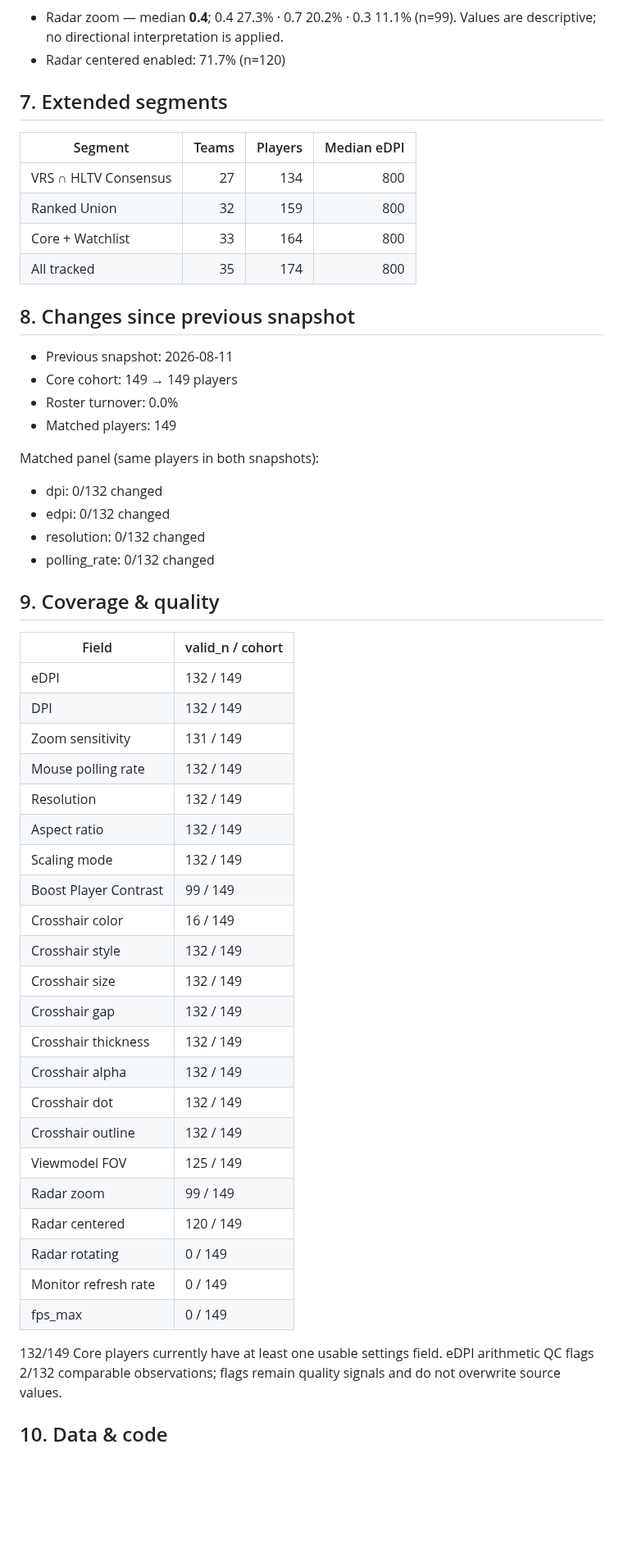
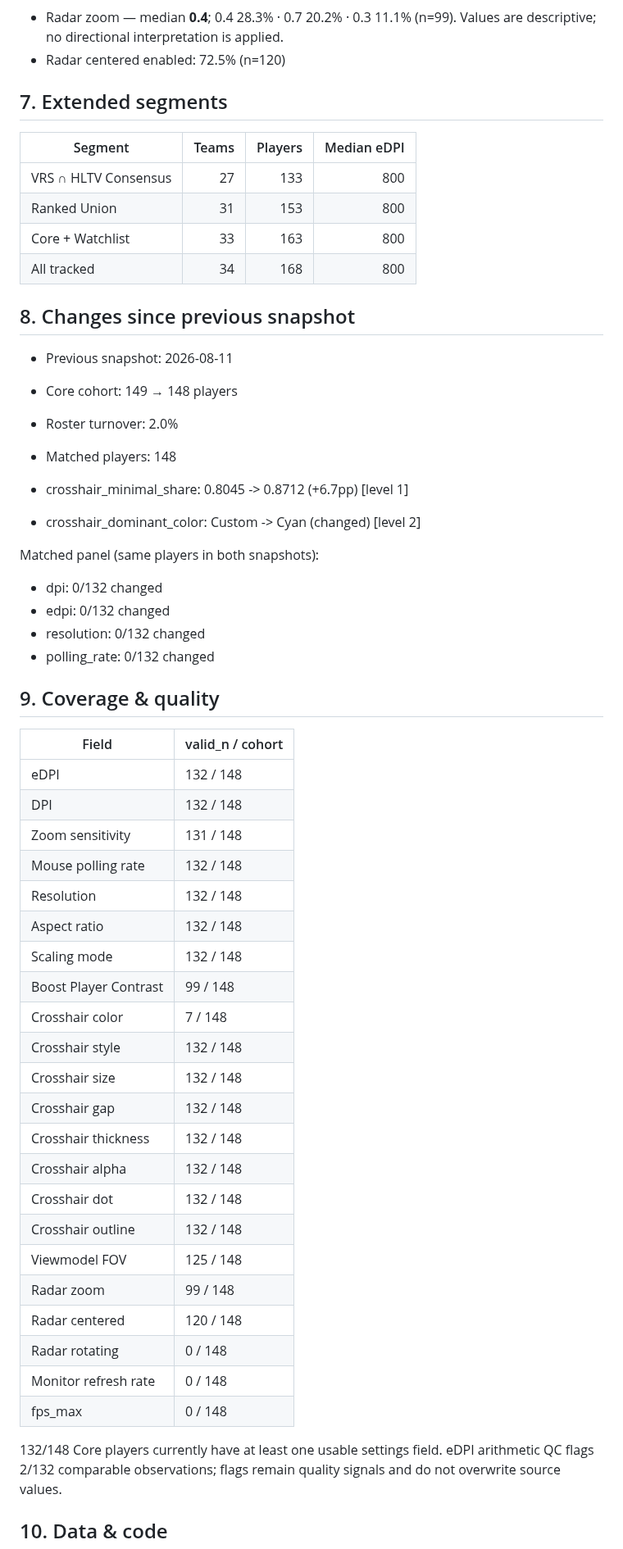
Before and after one commit to Starfie1d1272/CS2-Pro-Settings, a Markdown page: reports/2026-10.md, the part around one of its changes. Shown at 82% size. Rendered like a GitHub page; blank space fills up the shorter version.

Commit message:
data: update CS2 settings snapshot 2026-10-18

```diff
--- a/reports/2026-10.md
+++ b/reports/2026-10.md
@@ -59,24 +59,27 @@
 
 ![radar.png](../figures/2026-10/radar.png)
 
-- Radar zoom — median **0.4**; 0.4 27.3% · 0.7 20.2% · 0.3 11.1% (n=99). Values are descriptive; no directional interpretation is applied.
-- Radar centered enabled: 71.7% (n=120)
+- Radar zoom — median **0.4**; 0.4 28.3% · 0.7 20.2% · 0.3 11.1% (n=99). Values are descriptive; no directional interpretation is applied.
+- Radar centered enabled: 72.5% (n=120)
 
 ## 7. Extended segments
 
 | Segment | Teams | Players | Median eDPI |
 |---|---:|---:|---:|
-| VRS ∩ HLTV Consensus | 27 | 134 | 800 |
-| Ranked Union | 32 | 159 | 800 |
-| Core + Watchlist | 33 | 164 | 800 |
-| All tracked | 35 | 174 | 800 |
+| VRS ∩ HLTV Consensus | 27 | 133 | 800 |
+| Ranked Union | 31 | 153 | 800 |
+| Core + Watchlist | 33 | 163 | 800 |
+| All tracked | 34 | 168 | 800 |
 
 ## 8. Changes since previous snapshot
 
 - Previous snapshot: 2026-08-11
-- Core cohort: 149 → 149 players
-- Roster turnover: 0.0%
-- Matched players: 149
+- Core cohort: 149 → 148 players
+- Roster turnover: 2.0%
+- Matched players: 148
+
+- crosshair_minimal_share: 0.8045 -> 0.8712 (+6.7pp) [level 1]
+- crosshair_dominant_color: Custom -> Cyan (changed) [level 2]
 
 Matched panel (same players in both snapshots):
 - dpi: 0/132 changed
@@ -88,30 +91,30 @@ Matched panel (same players in both snapshots):
 
 | Field | valid_n / cohort |
 |---|---|
-| eDPI | 132 / 149 |
-| DPI | 132 / 149 |
-| Zoom sensitivity | 131 / 149 |
-| Mouse polling rate | 132 / 149 |
-| Resolution | 132 / 149 |
-| Aspect ratio | 132 / 149 |
-| Scaling mode | 132 / 149 |
-| Boost Player Contrast | 99 / 149 |
-| Crosshair color | 16 / 149 |
-| Crosshair style | 132 / 149 |
-| Crosshair size | 132 / 149 |
-| Crosshair gap | 132 / 149 |
-| Crosshair thickness | 132 / 149 |
-| Crosshair alpha | 132 / 149 |
-| Crosshair dot | 132 / 149 |
-| Crosshair outline | 132 / 149 |
-| Viewmodel FOV | 125 / 149 |
-| Radar zoom | 99 / 149 |
-| Radar centered | 120 / 149 |
-| Radar rotating | 0 / 149 |
-| Monitor refresh rate | 0 / 149 |
-| fps_max | 0 / 149 |
+| eDPI | 132 / 148 |
+| DPI | 132 / 148 |
+| Zoom sensitivity | 131 / 148 |
+| Mouse polling rate | 132 / 148 |
+| Resolution | 132 / 148 |
+| Aspect ratio | 132 / 148 |
+| Scaling mode | 132 / 148 |
+| Boost Player Contrast | 99 / 148 |
+| Crosshair color | 7 / 148 |
+| Crosshair style | 132 / 148 |
+| Crosshair size | 132 / 148 |
+| Crosshair gap | 132 / 148 |
+| Crosshair thickness | 132 / 148 |
+| Crosshair alpha | 132 / 148 |
+| Crosshair dot | 132 / 148 |
+| Crosshair outline | 132 / 148 |
+| Viewmodel FOV | 125 / 148 |
+| Radar zoom | 99 / 148 |
+| Radar centered | 120 / 148 |
+| Radar rotating | 0 / 148 |
+| Monitor refresh rate | 0 / 148 |
+| fps_max | 0 / 148 |
 
-132/149 Core players currently have at least one usable settings field.
+132/148 Core players currently have at least one usable settings field.
 eDPI arithmetic QC flags 2/132 comparable observations; flags remain quality signals and do not overwrite source values.
 
 ## 10. Data & code
```
Also changed, not shown: other parts of reports/2026-10.md (+24 -24 lines), reports/2026-10.zh-CN.md (+59 -56 lines), figures/2026-10/crosshair_color.png, figures/2026-10/crosshair_geometry.png, figures/2026-10/display.png, figures/2026-10/mouse.png, figures/2026-10/radar.png, 1 other file.
